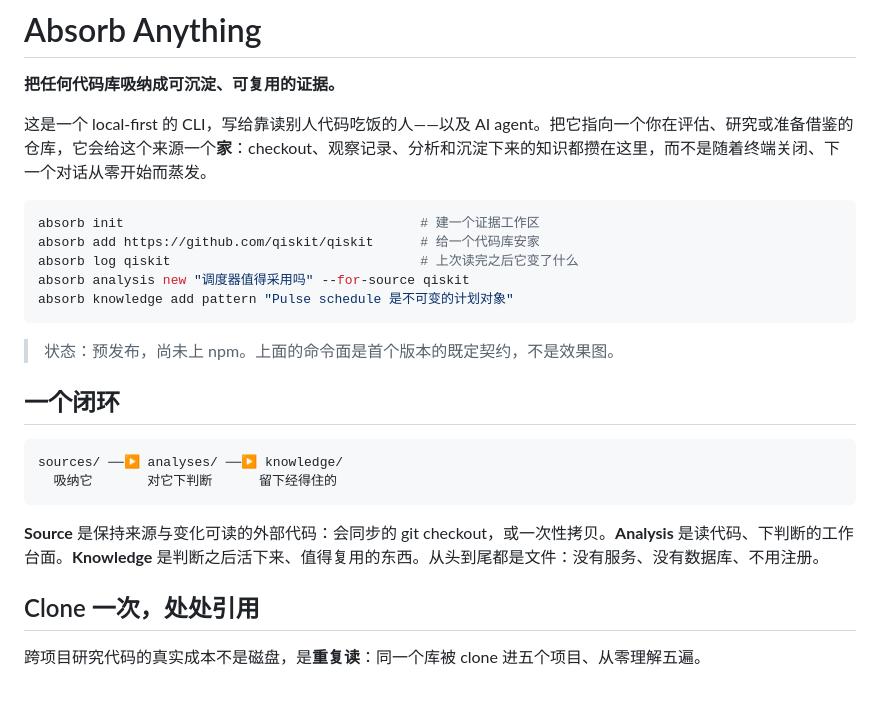
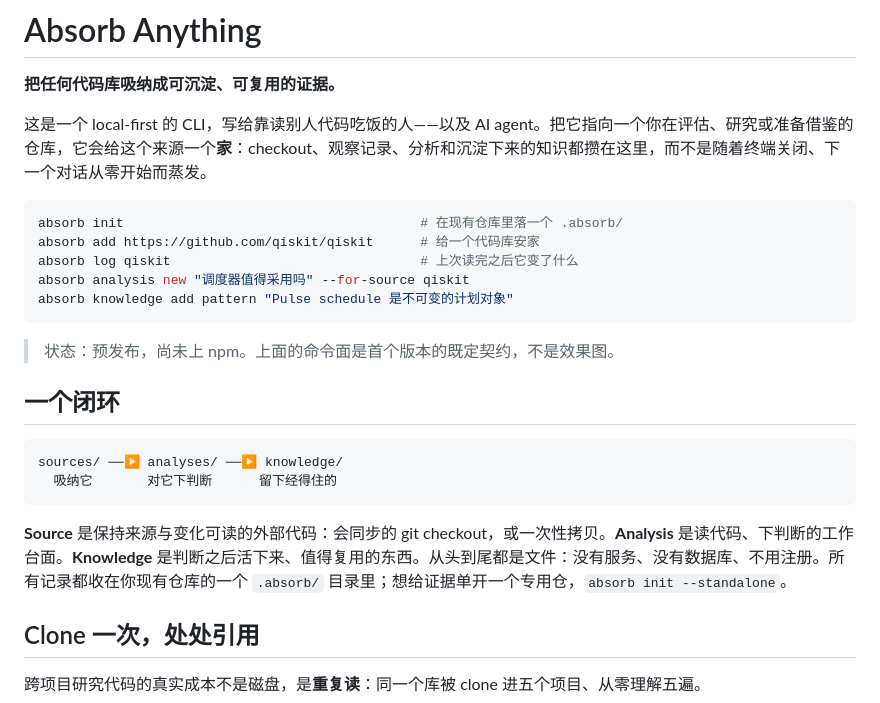
Before and after one commit to NB-Corp/absorb-anything, a Markdown page: README.zh.md, the part around the change. Drawn GitHub-style.

````diff
--- a/README.zh.md
+++ b/README.zh.md
@@ -5,7 +5,7 @@
 这是一个 local-first 的 CLI，写给靠读别人代码吃饭的人——以及 AI agent。把它指向一个你在评估、研究或准备借鉴的仓库，它会给这个来源一个**家**：checkout、观察记录、分析和沉淀下来的知识都攒在这里，而不是随着终端关闭、下一个对话从零开始而蒸发。
 
 ```bash
-absorb init                                      # 建一个证据工作区
+absorb init                                      # 在现有仓库里落一个 .absorb/
 absorb add https://github.com/qiskit/qiskit      # 给一个代码库安家
 absorb log qiskit                                # 上次读完之后它变了什么
 absorb analysis new "调度器值得采用吗" --for-source qiskit
@@ -21,7 +21,7 @@ sources/ ──▶ analyses/ ──▶ knowledge/
   吸纳它       对它下判断      留下经得住的
 ```
 
-**Source** 是保持来源与变化可读的外部代码：会同步的 git checkout，或一次性拷贝。**Analysis** 是读代码、下判断的工作台面。**Knowledge** 是判断之后活下来、值得复用的东西。从头到尾都是文件：没有服务、没有数据库、不用注册。
+**Source** 是保持来源与变化可读的外部代码：会同步的 git checkout，或一次性拷贝。**Analysis** 是读代码、下判断的工作台面。**Knowledge** 是判断之后活下来、值得复用的东西。从头到尾都是文件：没有服务、没有数据库、不用注册。所有记录都收在你现有仓库的一个 `.absorb/` 目录里；想给证据单开一个专用仓，`absorb init --standalone`。
 
 ## Clone 一次，处处引用
 
````
Also changed, not shown: README.md (+2 -2 lines).
